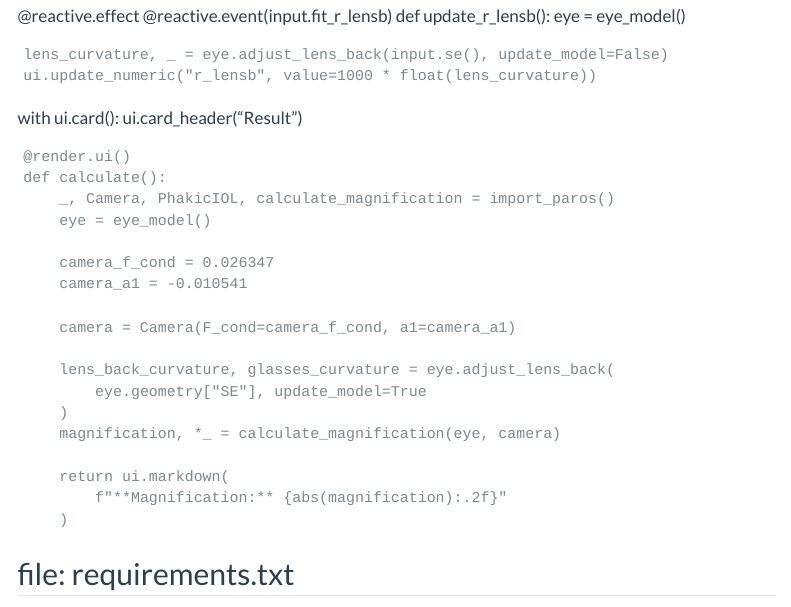
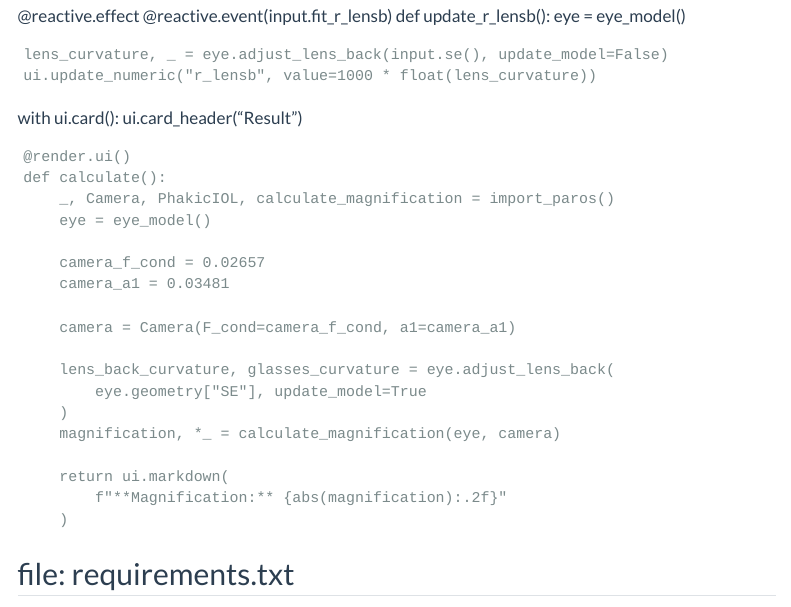
Before and after one commit to MREYE-LUMC/demos, a Quarto document (paros/index.qmd): the page in a window 1100 px wide, from 3280 px down. Rendered offline with R 4.5, knitr and Pandoc in place of Quarto, with nearby package versions; menus at the side of the page are left out.

Commit message:
correct camera constants

```diff
--- a/paros/index.qmd
+++ b/paros/index.qmd
@@ -227,8 +227,8 @@ with ui.card():
         _, Camera, PhakicIOL, calculate_magnification = import_paros()
         eye = eye_model()
 
-        camera_f_cond = 0.026347
-        camera_a1 = -0.010541
+        camera_f_cond = 0.02657
+        camera_a1 = 0.03481
 
         camera = Camera(F_cond=camera_f_cond, a1=camera_a1)
 
```
